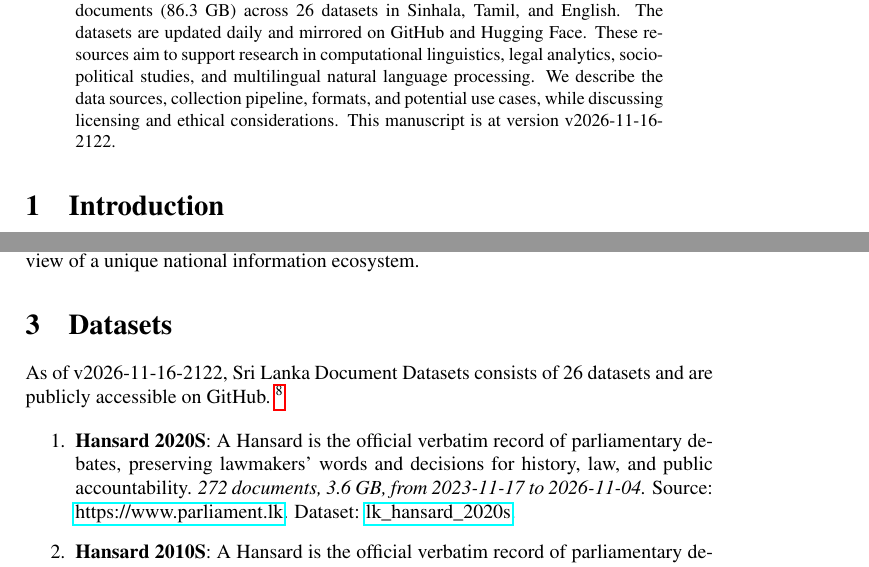
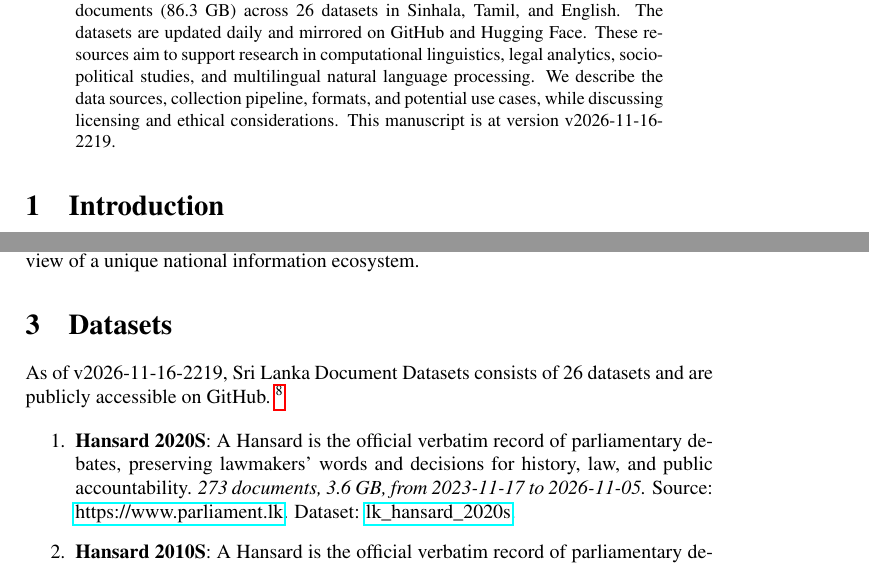
Before and after one commit to nuuuwan/lk_datasets, a LaTeX paper (latex/lk_datasets.tex): two parts of pages 1 and 2 of 7, joined at a grey line, cut so that both start at the same text. Compiled offline with pdfLaTeX; a LaTeX package or settings file that is missing is left out.

Commit message:
🤖 [build.yml] 2026-11-16-1649

```diff
--- a/latex/lk_datasets.tex
+++ b/latex/lk_datasets.tex
@@ -16,7 +16,7 @@
 \normalsize%
 \maketitle%
 \begin{abstract}%
-We present a collection of open, machine-readable document datasets covering parliamentary proceedings, legal judgments, government publications, news, and tourism statistics from Sri Lanka. The collection currently comprises of  303,140  documents (86.3 GB) across 26  datasets in Sinhala, Tamil, and English. The datasets are updated daily and mirrored on GitHub and Hugging Face. These resources aim to support research in computational linguistics, legal analytics, socio-political studies, and multilingual natural language processing. We describe the data sources, collection pipeline, formats, and potential use cases, while discussing licensing and ethical considerations. This manuscript is at version v2026-11-16-2122.%
+We present a collection of open, machine-readable document datasets covering parliamentary proceedings, legal judgments, government publications, news, and tourism statistics from Sri Lanka. The collection currently comprises of  303,145  documents (86.3 GB) across 26  datasets in Sinhala, Tamil, and English. The datasets are updated daily and mirrored on GitHub and Hugging Face. These resources aim to support research in computational linguistics, legal analytics, socio-political studies, and multilingual natural language processing. We describe the data sources, collection pipeline, formats, and potential use cases, while discussing licensing and ethical considerations. This manuscript is at version v2026-11-16-2219.%
 
 %
 \end{abstract}%
@@ -86,7 +86,7 @@
 %
 \section{Datasets}%
 \label{sec:Datasets}%
-As of v2026-11-16-2122, Sri Lanka Document Datasets
+As of v2026-11-16-2219, Sri Lanka Document Datasets
   consists of 26 datasets
  and are publicly accessible on GitHub.%
 ~%
@@ -95,7 +95,7 @@
 %
 \begin{enumerate}%
 \item%
-\textbf{Hansard 2020S}: A Hansard is the official verbatim record of parliamentary debates, preserving lawmakers’ words and decisions for history, law, and public accountability.\textit{ 272 documents, 3.6 GB, from 2023{-}11{-}17 to 2026{-}11{-}04.} Source: \href{https://www.parliament.lk}{https://www.parliament.lk}. Dataset: \href{https://github.com/nuuuwan/lk\_hansard/tree/data\_lk\_hansard\_2020s/data/lk\_hansard\_2020s}{lk\_hansard\_2020s}.%
+\textbf{Hansard 2020S}: A Hansard is the official verbatim record of parliamentary debates, preserving lawmakers’ words and decisions for history, law, and public accountability.\textit{ 273 documents, 3.6 GB, from 2023{-}11{-}17 to 2026{-}11{-}05.} Source: \href{https://www.parliament.lk}{https://www.parliament.lk}. Dataset: \href{https://github.com/nuuuwan/lk\_hansard/tree/data\_lk\_hansard\_2020s/data/lk\_hansard\_2020s}{lk\_hansard\_2020s}.%
 \item%
 \textbf{Hansard 2010S}: A Hansard is the official verbatim record of parliamentary debates, preserving lawmakers’ words and decisions for history, law, and public accountability.\textit{ 10 documents, 153.2 MB, from 2019{-}09{-}05 to 2019{-}11{-}11.} Source: \href{https://www.parliament.lk}{https://www.parliament.lk}. Dataset: \href{https://github.com/nuuuwan/lk\_hansard/tree/data\_lk\_hansard\_2010s/data/lk\_hansard\_2010s}{lk\_hansard\_2010s}.%
 \item%
```
Also changed, not shown: README.md, latex/lk_datasets.pdf, latex/lk_datasets.tex (2 more changed lines).
